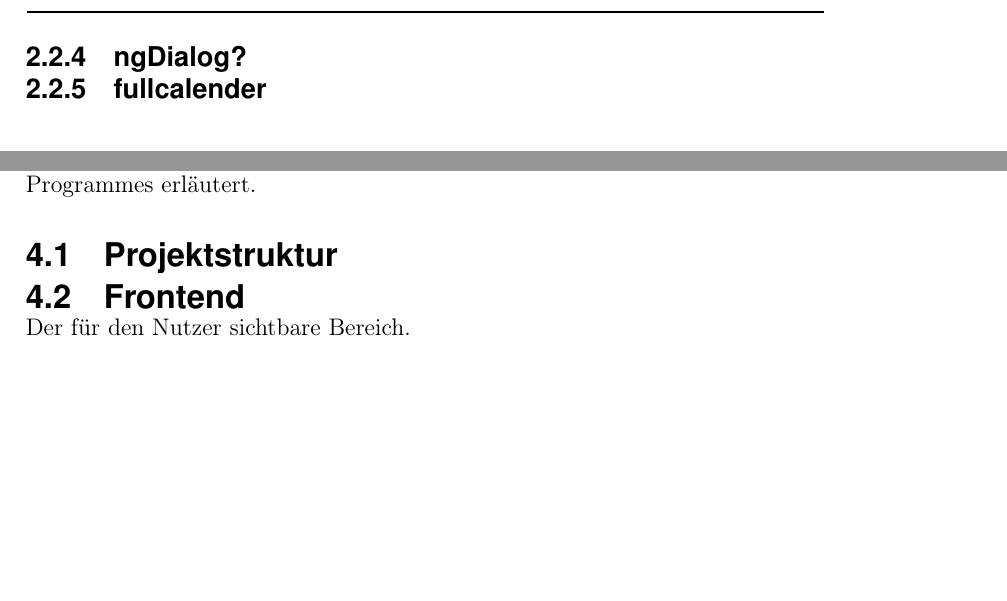
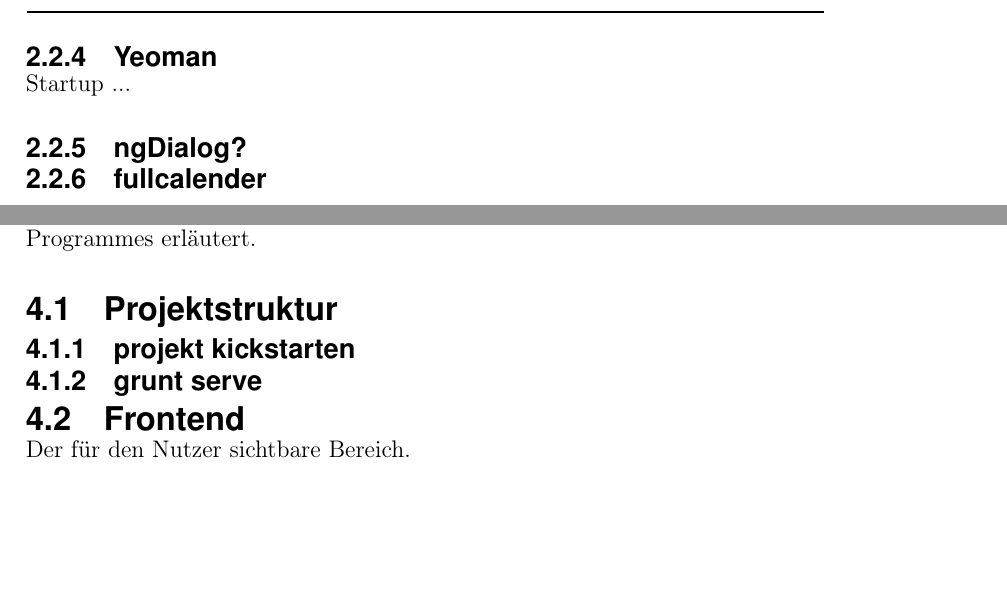
Before and after one commit to handball10/eva-ss2016, a LaTeX book (documentation/main.tex, which reads documentation/content/02-technology.tex, documentation/content/04-work.tex): two parts of pages 9 and 13 of 26 before the commit and two parts of pages 10 and 14 of 27 after it, joined at a grey line, cut at the place of the change. Compiled offline with pdfLaTeX.

Commit message:
add yeoman

```diff
--- a/documentation/content/02-technology.tex
+++ b/documentation/content/02-technology.tex
@@ -30,6 +30,8 @@ Passend zu Angular gibt das das User Interface Component Framework AngularJS Mat
 
 \subsection{Compass}
 Compass baut mit der Spracherweiterung Sass ein Framework. Es ist quasi die Standardbibliothek für Sass und bietet vieles was auch gängige CSS-Framewokrs enthalten. Compass erlaubt eine einheitliche Schreibweise die in verschiedene Eigenschaften übersetzt wird. Das hat zur Folge, dass sich die Entwickler keine Gedanken machen müssen,ob alle Browser abgedeckt werden. Ebenfalls ermöglicht es das automatisierte Erstellen von CSS-Sprites.
+\subsection{Yeoman}
+Startup ...
 
 \subsection{ngDialog?}
 
--- a/documentation/content/04-work.tex
+++ b/documentation/content/04-work.tex
@@ -1,9 +1,12 @@
 \chapter{Aufbau Projekt}
 Im folgenden wird anhand der verschiedener Bereiche die Funktionsweise des Programmes erläutert.
 
+
 \section{Projektstruktur}
+\subsection{projekt kickstarten}
+\subsection{grunt serve}
 
-%TODO write something about the structur
+%TODO write something about the structur and kickstart and so on
 
 \section{Frontend}
 Der für den Nutzer sichtbare Bereich.
```
